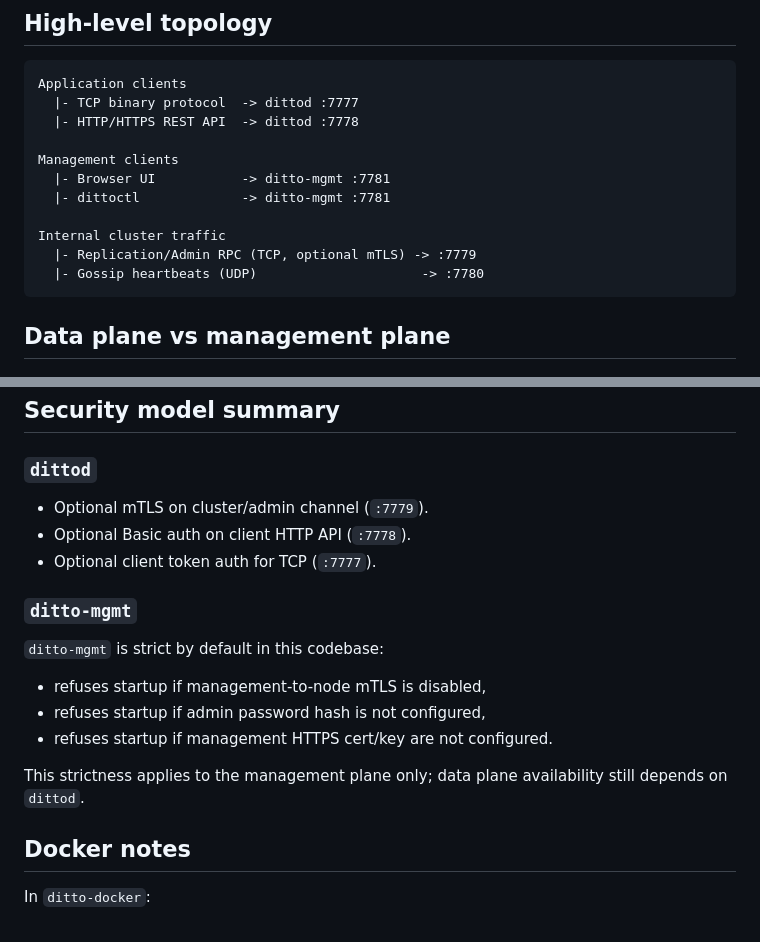
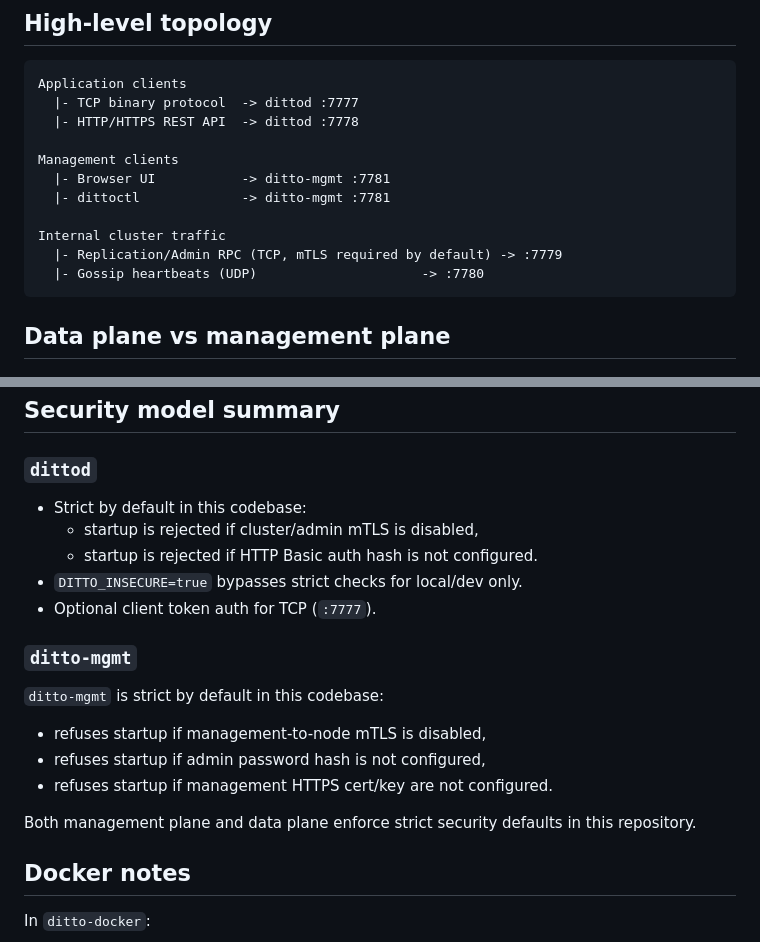
Before and after one commit to tszick/ditto-cache, a Markdown page: docs/architecture.md, 2 parts joined by grey strips. GitHub-like rendering.

````diff
--- a/docs/architecture.md
+++ b/docs/architecture.md
@@ -24,7 +24,7 @@ Management clients
   |- dittoctl             -> ditto-mgmt :7781
 
 Internal cluster traffic
-  |- Replication/Admin RPC (TCP, optional mTLS) -> :7779
+  |- Replication/Admin RPC (TCP, mTLS required by default) -> :7779
   |- Gossip heartbeats (UDP)                     -> :7780
 ```
 
@@ -120,8 +120,10 @@ Auth/TLS:
 
 ### `dittod`
 
-- Optional mTLS on cluster/admin channel (`:7779`).
-- Optional Basic auth on client HTTP API (`:7778`).
+- Strict by default in this codebase:
+  - startup is rejected if cluster/admin mTLS is disabled,
+  - startup is rejected if HTTP Basic auth hash is not configured.
+- `DITTO_INSECURE=true` bypasses strict checks for local/dev only.
 - Optional client token auth for TCP (`:7777`).
 
 ### `ditto-mgmt`
@@ -132,7 +134,7 @@ Auth/TLS:
 - refuses startup if admin password hash is not configured,
 - refuses startup if management HTTPS cert/key are not configured.
 
-This strictness applies to the management plane only; data plane availability still depends on `dittod`.
+Both management plane and data plane enforce strict security defaults in this repository.
 
 ## Docker notes
 
````
Also changed, not shown: README.md (+27 -20 lines).
